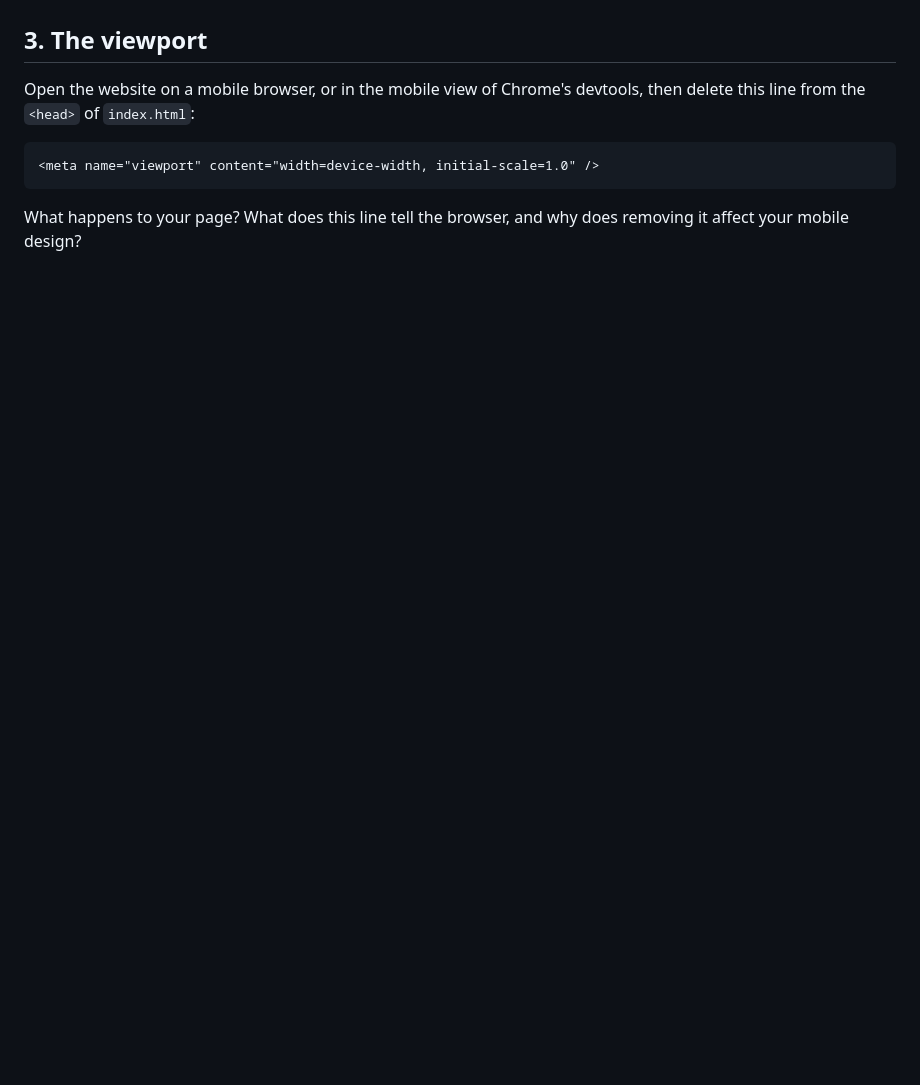
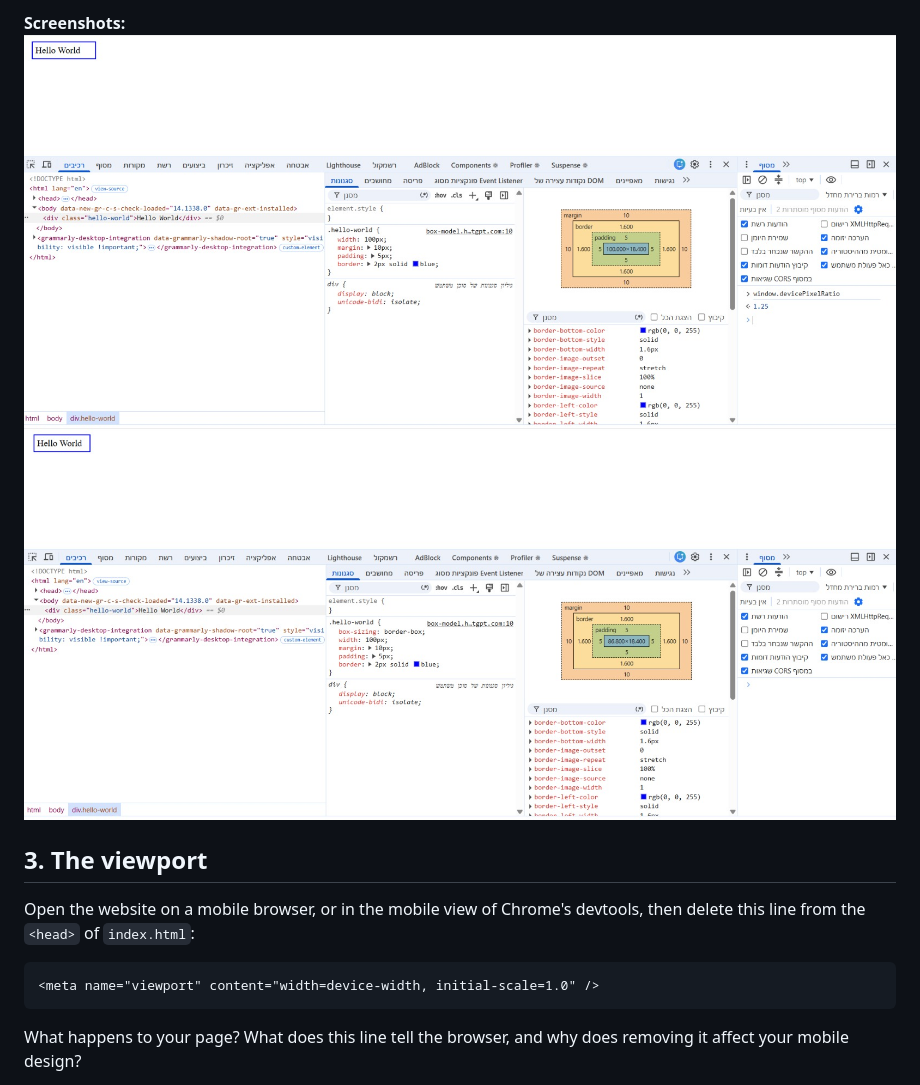
Before and after one commit to NoaHaba/noa-website, a Markdown page: answers.md, the part around the change printed below. Drawn GitHub-style; pictures changed too: screenshots/box-model-border-box.png (added), screenshots/box-model-content-box.png (added); blank space fills up the shorter version.

```diff
--- a/answers.md
+++ b/answers.md
@@ -24,3 +47,6 @@ What is the total width, and why? Explain in detail.
+**Screenshots:**
+![Without border-box](screenshots/box-model-content-box.png)
+![With border-box](screenshots/box-model-border-box.png)
 
 ## 3. The viewport
 
```
Also changed, not shown: other parts of answers.md (+36 -0 lines), screenshots/viewport-with.png (added), screenshots/viewport-without.png (added), 3 other files.
